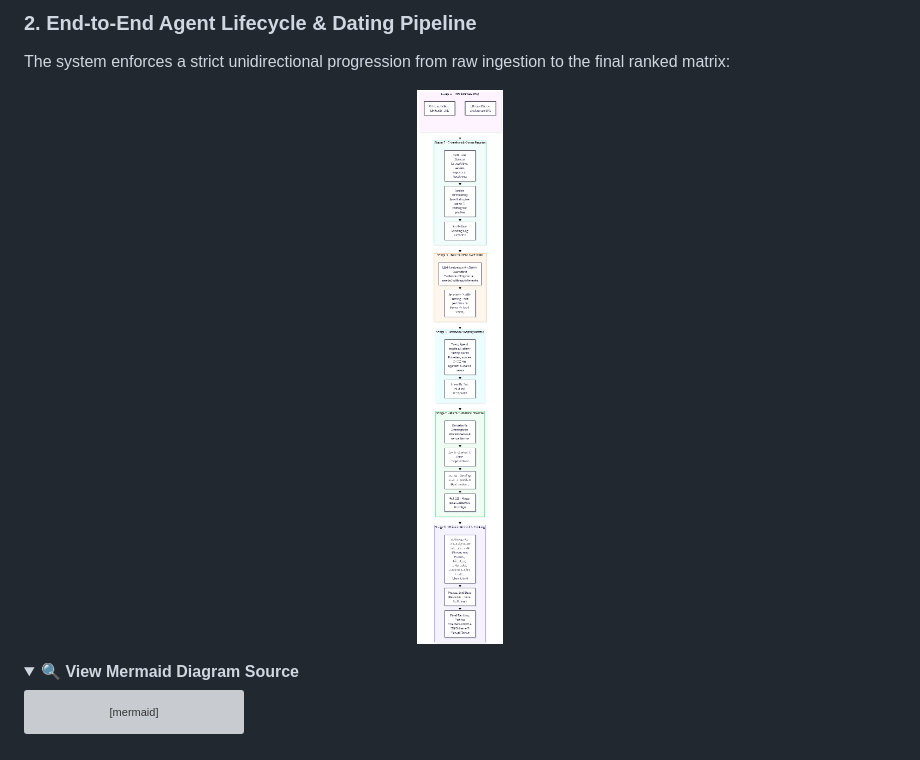
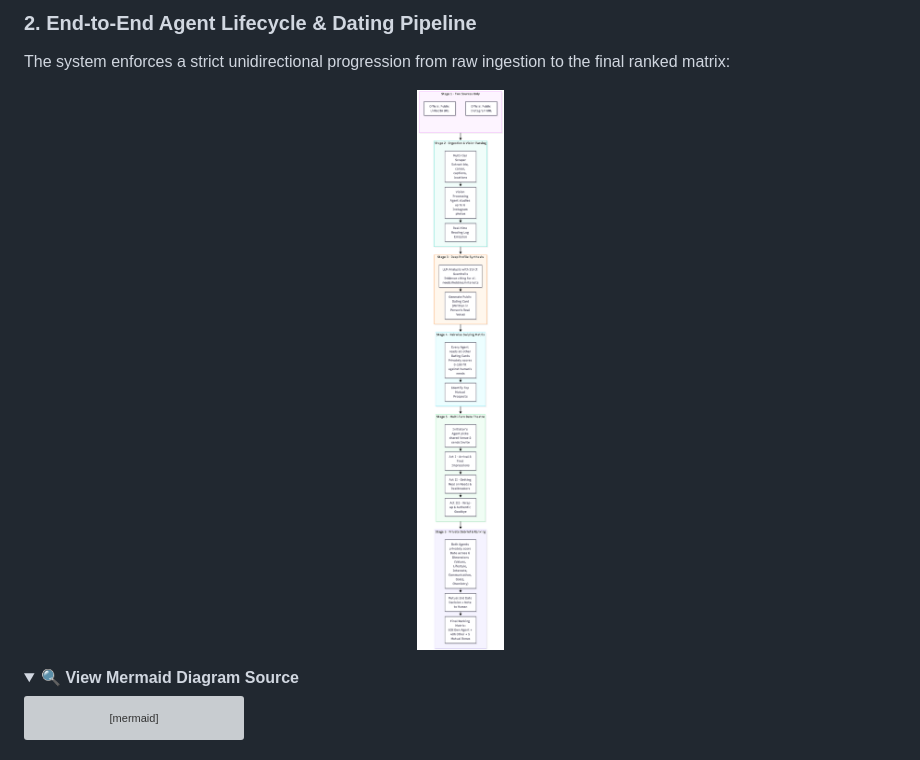
Before and after one commit to harsh7675879590/Wingman, a Markdown page: README.md, the part around one of its changes. Rendered like a GitHub page; pictures changed too: docs/images/End-to-End Agent Lifecycle & Dating Pipeline.png (added), docs/images/dating-pipeline.png (deleted); folded sections open; grey boxes are pictures that could not be loaded.

Commit message:
docs: adjust README to newly replaced high-resolution diagrams

```diff
--- a/README.md
+++ b/README.md
@@ -121,7 +121,7 @@ graph TB
 The system enforces a strict unidirectional progression from raw ingestion to the final ranked matrix:
 
 <p align="center">
-  <img src="docs/images/dating-pipeline.png" alt="End-to-End Agent Lifecycle & Dating Pipeline" width="280" />
+  <img src="docs/images/End-to-End%20Agent%20Lifecycle%20%26%20Dating%20Pipeline.png" alt="End-to-End Agent Lifecycle & Dating Pipeline" style="max-width: 480px; width: 100%; height: auto; border-radius: 8px; box-shadow: 0 4px 20px rgba(0,0,0,0.15);" />
 </p>
 
 <details>
```
Also changed, not shown: other parts of README.md (+2 -2 lines), docs/images/date-sequence.png (deleted), docs/images/system-architecture.png (deleted), 2 other files.
